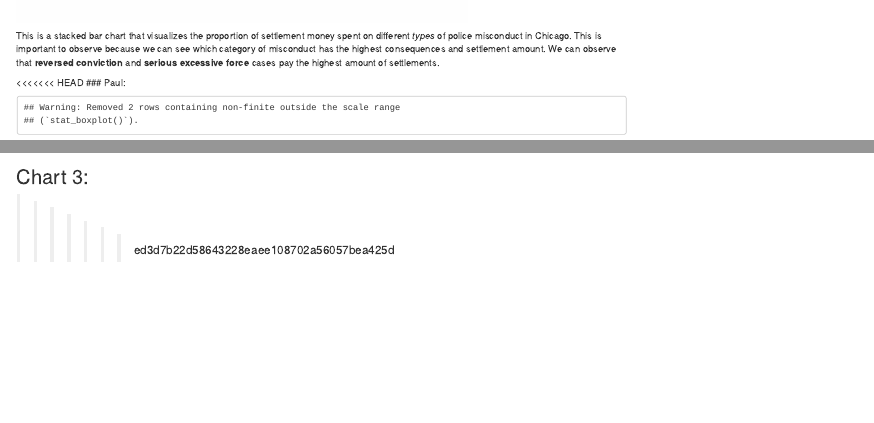
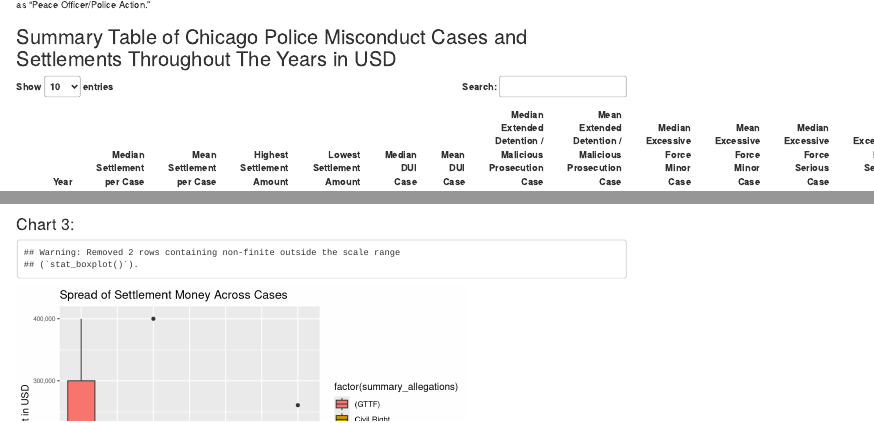
Before and after one commit to info201a-au2022/project-group-6-section-ah, an R Markdown document (docs/index.Rmd): the page in a window 1100 px wide, from 1480 px down before the commit and from 220 px down after it, and a second part further down, joined at a grey line. Rendered offline with R 4.5, knitr and Pandoc, with nearby package versions; some code elsewhere in the file could not run offline.

Commit message:
index rmd changes

````diff
--- a/docs/index.Rmd
+++ b/docs/index.Rmd
@@ -51,14 +51,10 @@ chichart
 
 This is a stacked bar chart that visualizes the proportion of settlement money spent on different *types* of police misconduct in Chicago. This is important to observe because we can see which category of misconduct has the highest consequences and settlement amount. We can observe that **reversed conviction** and **serious excessive force** cases pay the highest amount of settlements.
 
-<<<<<<< HEAD
-### Paul:
+### Chart 3:
 
 ```{r echo = FALSE}
 baltimore_boxplot
 ```
 
 This is a box plot showing the **spread** of settlement money throughout different categories of cases within the city of Baltimore, Maryland. Within the summary_allegations axis are the different labels for the categories of cases, which go from Gun Trace Task Force officer misconducts, violations of civil rights, false arrests, false imprisonments, illegal searches, malicious prosecutions, and uses of force in order from left to right. The amount_awarded axis shows the settlement money used. Although there are two outliers within the violation of civil rights category, both of which exceed $600,000 and have been excluded from this box plot, this visualization shows that there is a much *greater spread of settlement money* going into the GTTF officer misconduct cases than the other cases. From this, we can figure out which cases produce a ***greater issue*** in police misconduct cases.
-=======
-## Chart 3:
->>>>>>> ed3d7b22d58643228eaee108702a56057bea425d
````
